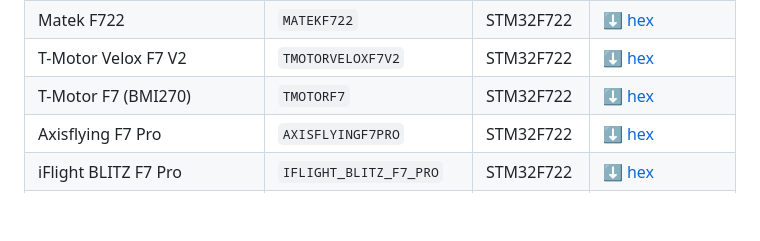
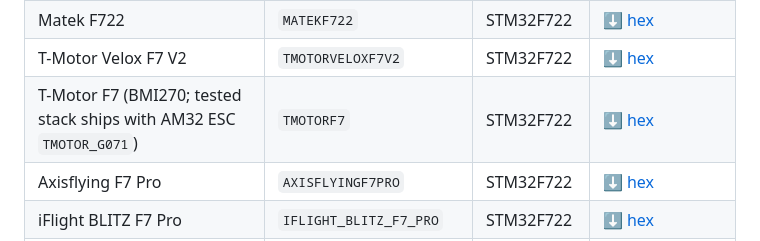
Before and after one commit to BlindingBright/Drones, a Markdown page: BetaFlight 3D Edition/BOARDS.md, the part around the change. GitHub-like rendering; blank space fills up the shorter version.

Commit message:
BetaFlight 3D Edition: note TMOTORF7 stack ESC (AM32 TMOTOR_G071)
Co-Authored-By: Claude Opus 5.5 <noreply@anthropic.com>

```diff
--- a/BetaFlight 3D Edition/BOARDS.md
+++ b/BetaFlight 3D Edition/BOARDS.md
@@ -118,7 +118,7 @@ Find your board name: Betaflight Configurator → CLI → `version`. The name at
 | Foxeer F722 V3 | `FOXEERF722V3` | STM32F722 | [⬇ hex](https://github.com/BlindingBright/betaflight/releases/download/v0.3.1-3d-test/BetaFlight3DEdition_v0.3.1-test_FOXEERF722V3.hex) |
 | Matek F722 | `MATEKF722` | STM32F722 | [⬇ hex](https://github.com/BlindingBright/betaflight/releases/download/v0.3.1-3d-test/BetaFlight3DEdition_v0.3.1-test_MATEKF722.hex) |
 | T-Motor Velox F7 V2 | `TMOTORVELOXF7V2` | STM32F722 | [⬇ hex](https://github.com/BlindingBright/betaflight/releases/download/v0.3.1-3d-test/BetaFlight3DEdition_v0.3.1-test_TMOTORVELOXF7V2.hex) |
-| T-Motor F7 (BMI270) | `TMOTORF7` | STM32F722 | [⬇ hex](https://github.com/BlindingBright/betaflight/releases/download/v0.3.1-3d-test/BetaFlight3DEdition_v0.3.1-test_TMOTORF7.hex) |
+| T-Motor F7 (BMI270; tested stack ships with AM32 ESC `TMOTOR_G071`) | `TMOTORF7` | STM32F722 | [⬇ hex](https://github.com/BlindingBright/betaflight/releases/download/v0.3.1-3d-test/BetaFlight3DEdition_v0.3.1-test_TMOTORF7.hex) |
 | Axisflying F7 Pro | `AXISFLYINGF7PRO` | STM32F722 | [⬇ hex](https://github.com/BlindingBright/betaflight/releases/download/v0.3.1-3d-test/BetaFlight3DEdition_v0.3.1-test_AXISFLYINGF7PRO.hex) |
 | iFlight BLITZ F7 Pro | `IFLIGHT_BLITZ_F7_PRO` | STM32F722 | [⬇ hex](https://github.com/BlindingBright/betaflight/releases/download/v0.3.1-3d-test/BetaFlight3DEdition_v0.3.1-test_IFLIGHT_BLITZ_F7_PRO.hex) |
 | Skystars F7 HD Pro | `SKYSTARSF7HDPRO` | STM32F722 | [⬇ hex](https://github.com/BlindingBright/betaflight/releases/download/v0.3.1-3d-test/BetaFlight3DEdition_v0.3.1-test_SKYSTARSF7HDPRO.hex) |
```
